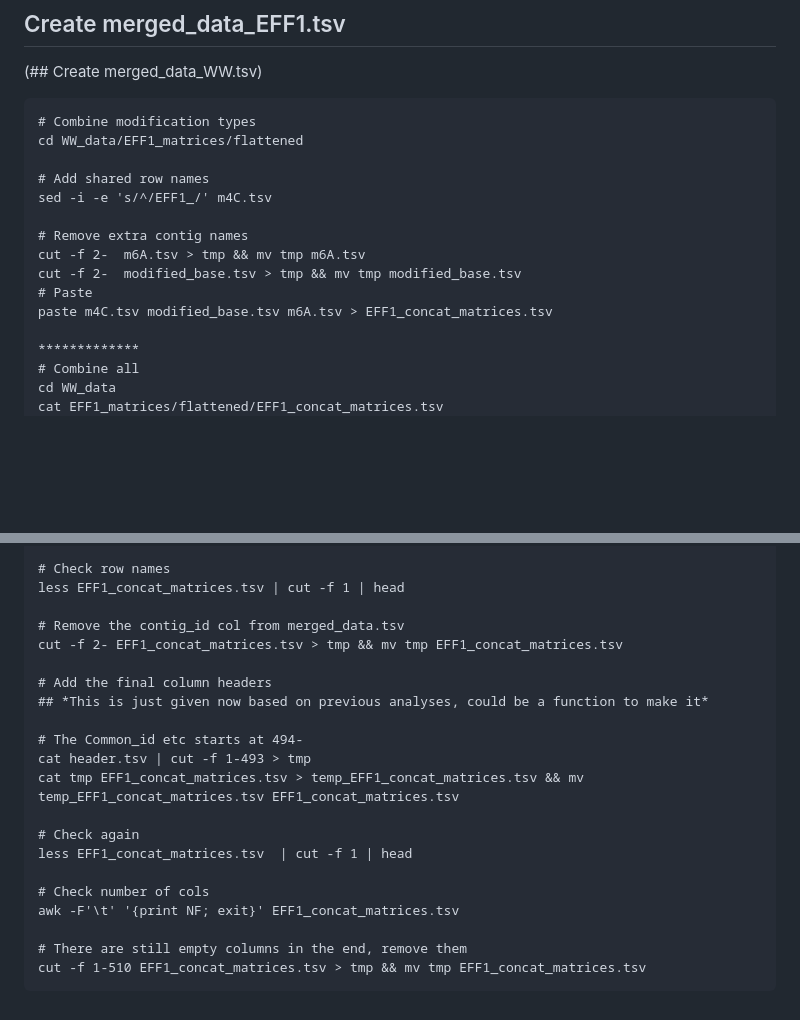
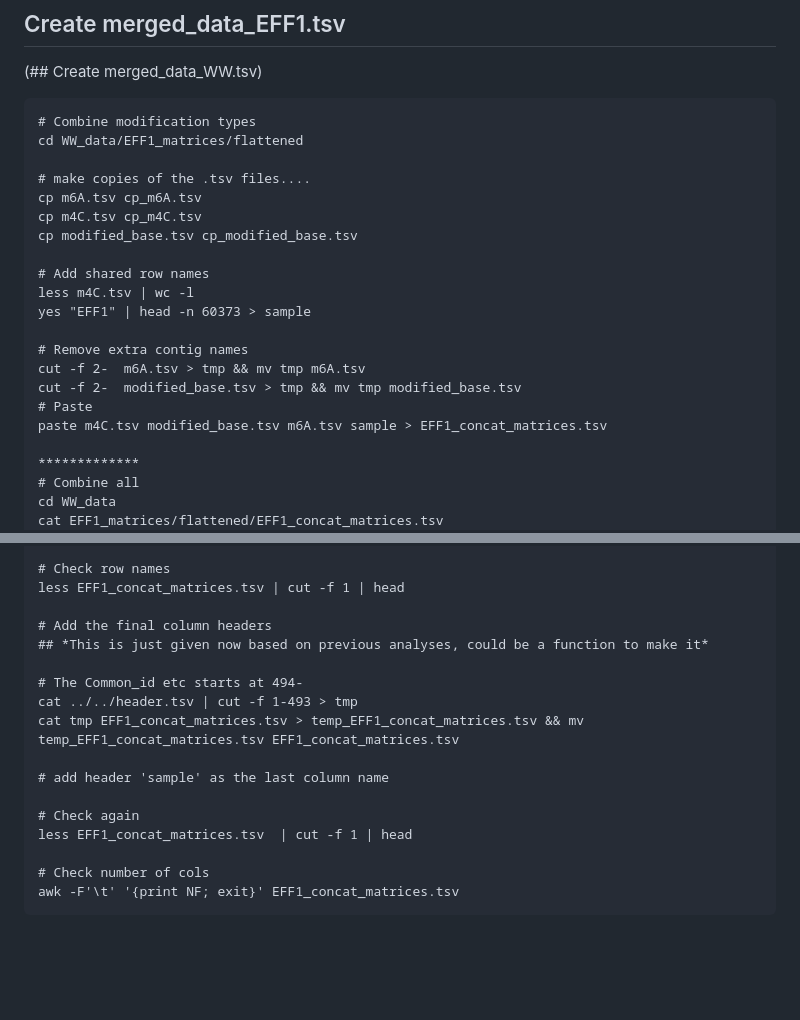
Before and after one commit to melinamarkkanen/Methylation, a Markdown page: WW_analyses/README.md, 2 parts joined by grey strips. GitHub-like rendering; blank space fills up the shorter version.

````diff
--- a/WW_analyses/README.md
+++ b/WW_analyses/README.md
@@ -69,14 +69,20 @@ python3 src/scoring_matrices_WW.py WW_data/EFF1_contigs WW_data/EFF1_matrices
 # Combine modification types
 cd WW_data/EFF1_matrices/flattened
 
+# make copies of the .tsv files....
+cp m6A.tsv cp_m6A.tsv
+cp m4C.tsv cp_m4C.tsv
+cp modified_base.tsv cp_modified_base.tsv
+
 # Add shared row names
-sed -i -e 's/^/EFF1_/' m4C.tsv
+less m4C.tsv | wc -l
+yes "EFF1" | head -n 60373 > sample
 
 # Remove extra contig names
 cut -f 2-  m6A.tsv > tmp && mv tmp m6A.tsv
 cut -f 2-  modified_base.tsv > tmp && mv tmp modified_base.tsv
 # Paste
-paste m4C.tsv modified_base.tsv m6A.tsv > EFF1_concat_matrices.tsv
+paste m4C.tsv modified_base.tsv m6A.tsv sample > EFF1_concat_matrices.tsv
 
 *************
 # Combine all
@@ -91,22 +97,18 @@ awk -F'\t' '{print NF; exit}' EFF1_concat_matrices.tsv
 # Check row names
 less EFF1_concat_matrices.tsv | cut -f 1 | head
 
-# Remove the contig_id col from merged_data.tsv
-cut -f 2- EFF1_concat_matrices.tsv > tmp && mv tmp EFF1_concat_matrices.tsv
-
 # Add the final column headers
 ## *This is just given now based on previous analyses, could be a function to make it*
 
 # The Common_id etc starts at 494-
-cat header.tsv | cut -f 1-493 > tmp
+cat ../../header.tsv | cut -f 1-493 > tmp
 cat tmp EFF1_concat_matrices.tsv > temp_EFF1_concat_matrices.tsv && mv temp_EFF1_concat_matrices.tsv EFF1_concat_matrices.tsv
+
+# add header 'sample' as the last column name
 
 # Check again
 less EFF1_concat_matrices.tsv  | cut -f 1 | head
 
 # Check number of cols
 awk -F'\t' '{print NF; exit}' EFF1_concat_matrices.tsv
-
-# There are still empty columns in the end, remove them
-cut -f 1-510 EFF1_concat_matrices.tsv > tmp && mv tmp EFF1_concat_matrices.tsv
 ```
````
